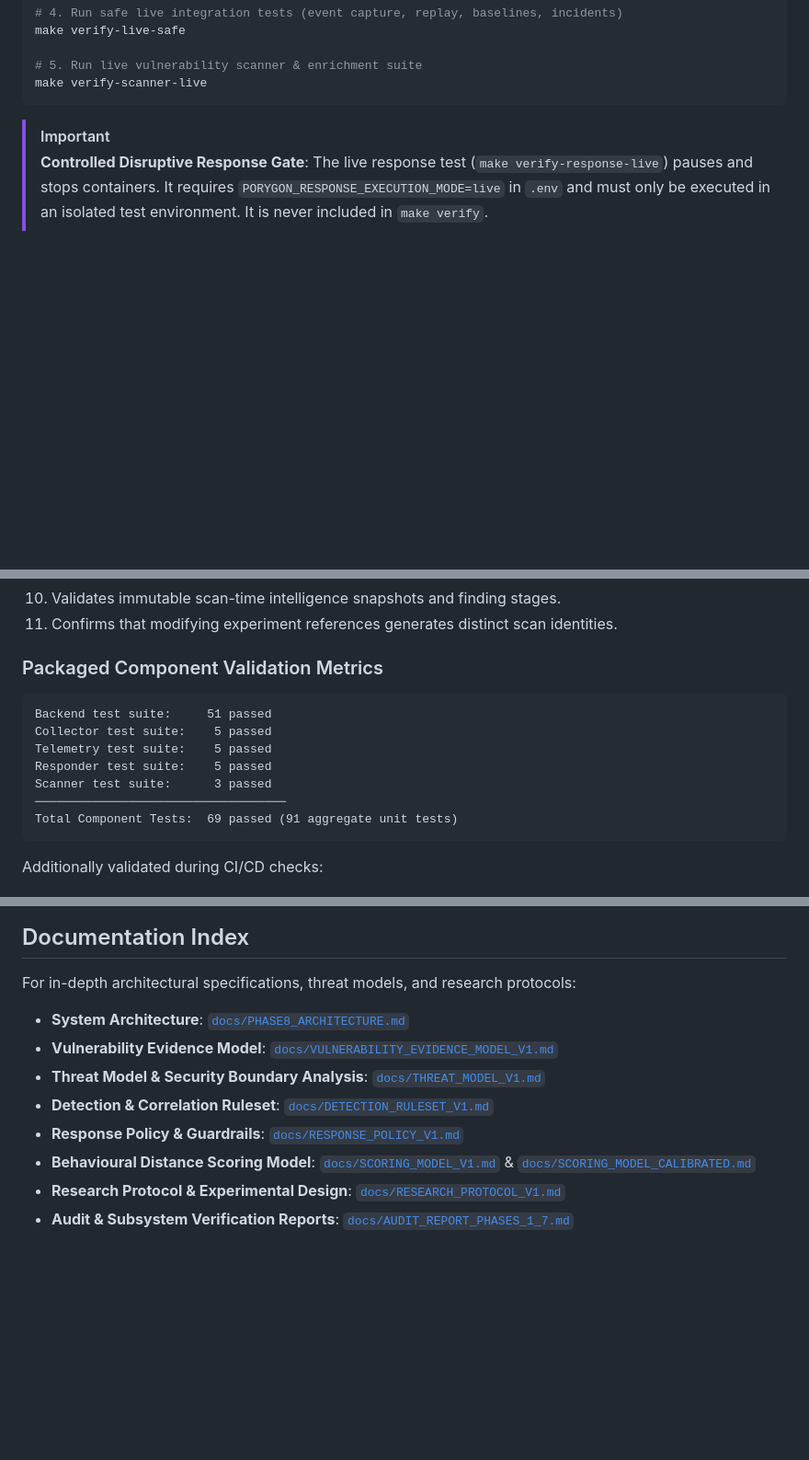
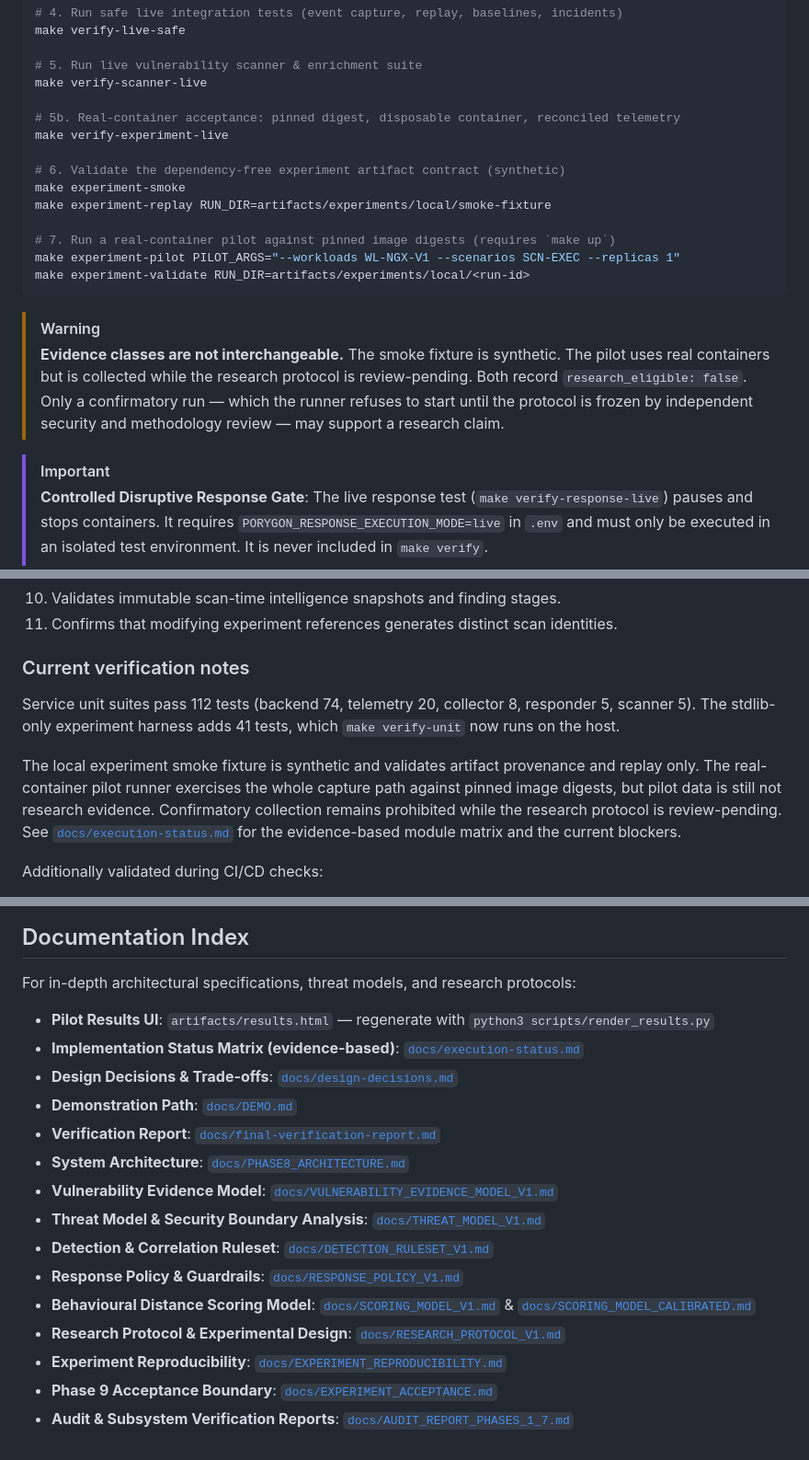
Before and after one commit to Anurup-R-Krishnan/Porygon, a Markdown page: README.md, 3 parts joined by grey strips. Shown at 92% size. GitHub-like rendering; blank space fills up the shorter version.

Commit message:
docs: document the real-container commands and evidence classes
Adds the new verification target, the pilot commands and the results
page, plus a warning that pilot data is not research evidence. Corrects
the stale test counts to the measured 112 service tests.

````diff
--- a/README.md
+++ b/README.md
@@ -535,7 +535,25 @@ make verify-live-safe
 
 # 5. Run live vulnerability scanner & enrichment suite
 make verify-scanner-live
+
+# 5b. Real-container acceptance: pinned digest, disposable container, reconciled telemetry
+make verify-experiment-live
+
+# 6. Validate the dependency-free experiment artifact contract (synthetic)
+make experiment-smoke
+make experiment-replay RUN_DIR=artifacts/experiments/local/smoke-fixture
+
+# 7. Run a real-container pilot against pinned image digests (requires `make up`)
+make experiment-pilot PILOT_ARGS="--workloads WL-NGX-V1 --scenarios SCN-EXEC --replicas 1"
+make experiment-validate RUN_DIR=artifacts/experiments/local/<run-id>
 ```
+
+> [!WARNING]
+> **Evidence classes are not interchangeable.** The smoke fixture is synthetic.
+> The pilot uses real containers but is collected while the research protocol is
+> review-pending. Both record `research_eligible: false`. Only a confirmatory run
+> — which the runner refuses to start until the protocol is frozen by independent
+> security and methodology review — may support a research claim.
 
 > [!IMPORTANT]
 > **Controlled Disruptive Response Gate**: The live response test (`make verify-response-live`) pauses and stops containers. It requires `PORYGON_RESPONSE_EXECUTION_MODE=live` in `.env` and must only be executed in an isolated test environment. It is never included in `make verify`.
@@ -555,17 +573,18 @@ The verification suite (`./scripts/verify_all.sh`) validates an 11-stage operati
 10. Validates immutable scan-time intelligence snapshots and finding stages.
 11. Confirms that modifying experiment references generates distinct scan identities.
 
-### Packaged Component Validation Metrics
+### Current verification notes
 
-```text
-Backend test suite:     51 passed
-Collector test suite:    5 passed
-Telemetry test suite:    5 passed
-Responder test suite:    5 passed
-Scanner test suite:      3 passed
-───────────────────────────────────
-Total Component Tests:  69 passed (91 aggregate unit tests)
-```
+Service unit suites pass 112 tests (backend 74, telemetry 20, collector 8,
+responder 5, scanner 5). The stdlib-only experiment harness adds 41 tests, which
+`make verify-unit` now runs on the host.
+
+The local experiment smoke fixture is synthetic and validates artifact
+provenance and replay only. The real-container pilot runner exercises the whole
+capture path against pinned image digests, but pilot data is still not research
+evidence. Confirmatory collection remains prohibited while the research protocol
+is review-pending. See [`docs/execution-status.md`](docs/execution-status.md) for
+the evidence-based module matrix and the current blockers.
 
 Additionally validated during CI/CD checks:
 - Python linting and code style via **Ruff**
@@ -582,6 +601,11 @@ Additionally validated during CI/CD checks:
 
 For in-depth architectural specifications, threat models, and research protocols:
 
+- **Pilot Results UI**: `artifacts/results.html` — regenerate with `python3 scripts/render_results.py`
+- **Implementation Status Matrix (evidence-based)**: [`docs/execution-status.md`](docs/execution-status.md)
+- **Design Decisions & Trade-offs**: [`docs/design-decisions.md`](docs/design-decisions.md)
+- **Demonstration Path**: [`docs/DEMO.md`](docs/DEMO.md)
+- **Verification Report**: [`docs/final-verification-report.md`](docs/final-verification-report.md)
 - **System Architecture**: [`docs/PHASE8_ARCHITECTURE.md`](docs/PHASE8_ARCHITECTURE.md)
 - **Vulnerability Evidence Model**: [`docs/VULNERABILITY_EVIDENCE_MODEL_V1.md`](docs/VULNERABILITY_EVIDENCE_MODEL_V1.md)
 - **Threat Model & Security Boundary Analysis**: [`docs/THREAT_MODEL_V1.md`](docs/THREAT_MODEL_V1.md)
@@ -589,4 +613,6 @@ For in-depth architectural specifications, threat models, and research protocols
 - **Response Policy & Guardrails**: [`docs/RESPONSE_POLICY_V1.md`](docs/RESPONSE_POLICY_V1.md)
 - **Behavioural Distance Scoring Model**: [`docs/SCORING_MODEL_V1.md`](docs/SCORING_MODEL_V1.md) & [`docs/SCORING_MODEL_CALIBRATED.md`](docs/SCORING_MODEL_CALIBRATED.md)
 - **Research Protocol & Experimental Design**: [`docs/RESEARCH_PROTOCOL_V1.md`](docs/RESEARCH_PROTOCOL_V1.md)
+- **Experiment Reproducibility**: [`docs/EXPERIMENT_REPRODUCIBILITY.md`](docs/EXPERIMENT_REPRODUCIBILITY.md)
+- **Phase 9 Acceptance Boundary**: [`docs/EXPERIMENT_ACCEPTANCE.md`](docs/EXPERIMENT_ACCEPTANCE.md)
 - **Audit & Subsystem Verification Reports**: [`docs/AUDIT_REPORT_PHASES_1_7.md`](docs/AUDIT_REPORT_PHASES_1_7.md)
````
